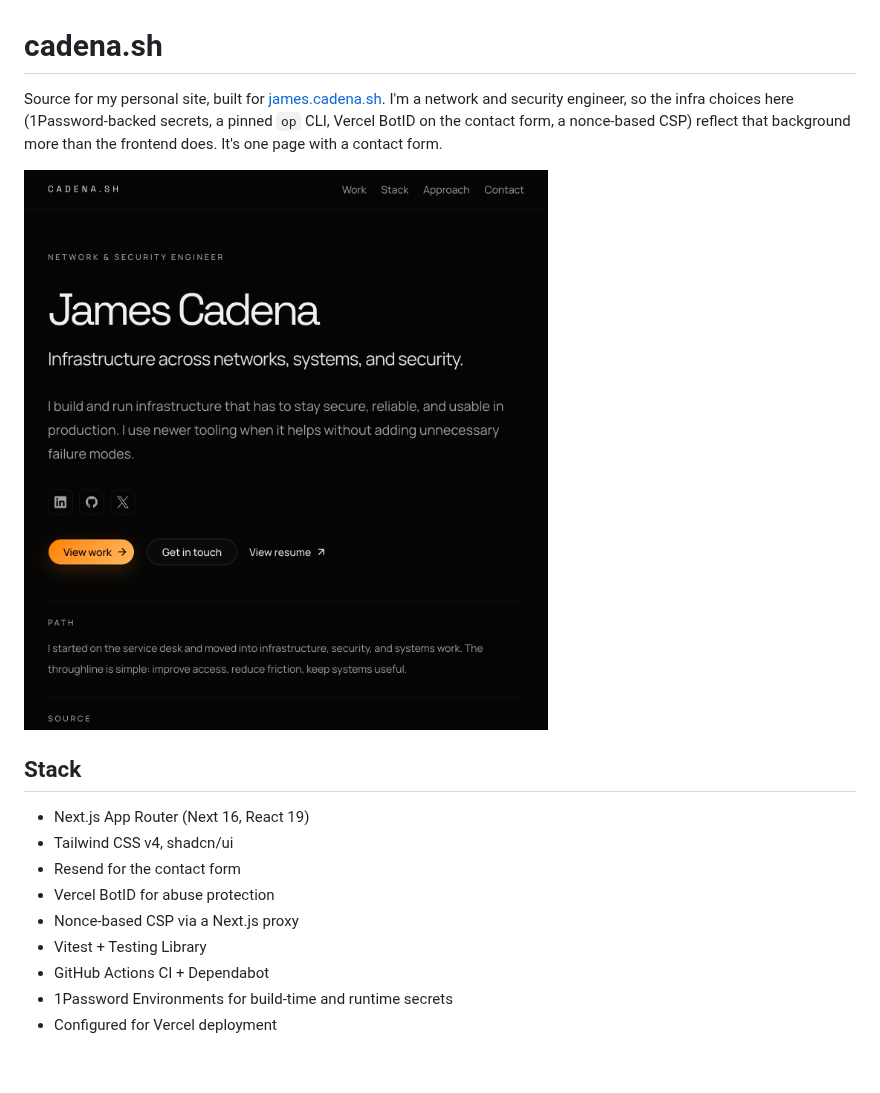
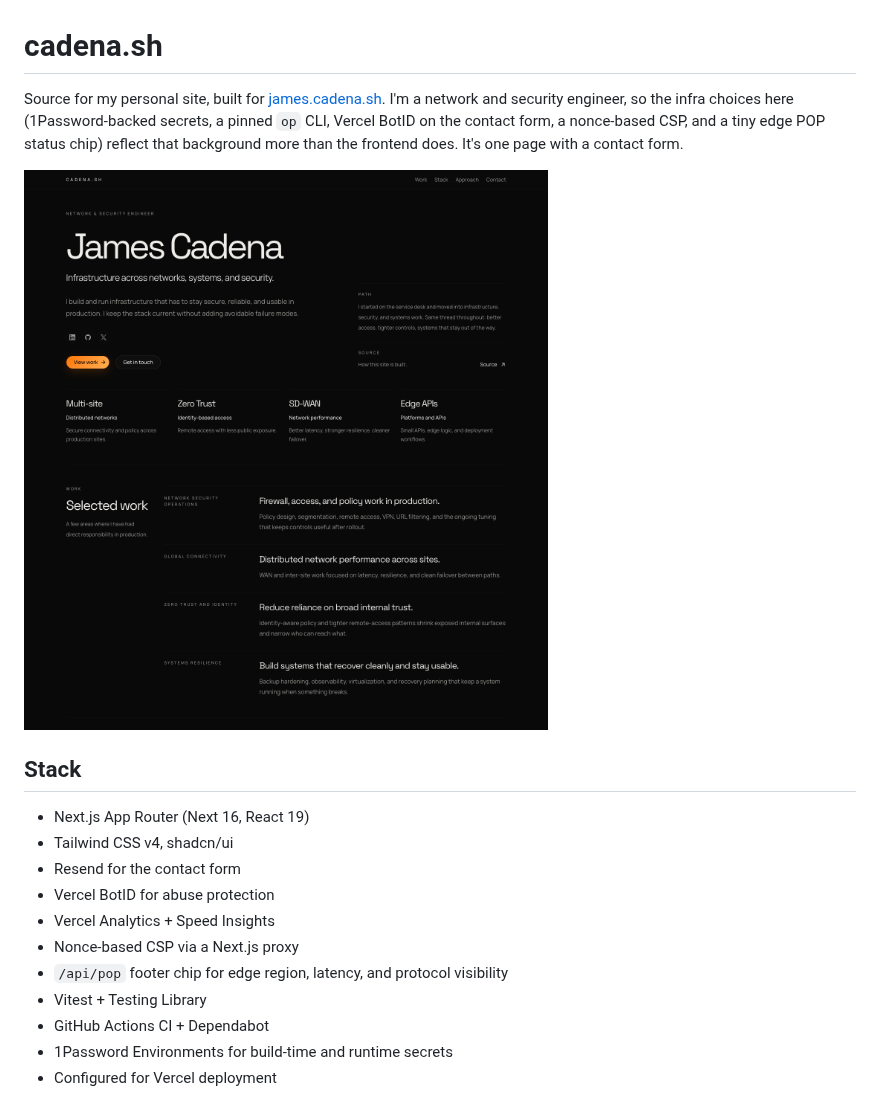
Before and after one commit to j-cadena-g/cadena-sh, a Markdown page: README.md, the part around the change. Drawn GitHub-style; pictures changed too: docs/screenshots/hero-desktop.png; blank space fills up the shorter version.

Commit message:
update README screenshot and stack notes
Refresh README screenshot and document current stack notes.

```diff
--- a/README.md
+++ b/README.md
@@ -1,6 +1,6 @@
 # cadena.sh
 
-Source for my personal site, built for [james.cadena.sh](https://james.cadena.sh). I'm a network and security engineer, so the infra choices here (1Password-backed secrets, a pinned `op` CLI, Vercel BotID on the contact form, a nonce-based CSP) reflect that background more than the frontend does. It's one page with a contact form.
+Source for my personal site, built for [james.cadena.sh](https://james.cadena.sh). I'm a network and security engineer, so the infra choices here (1Password-backed secrets, a pinned `op` CLI, Vercel BotID on the contact form, a nonce-based CSP, and a tiny edge POP status chip) reflect that background more than the frontend does. It's one page with a contact form.
 
 ![cadena.sh hero](./docs/screenshots/hero-desktop.png)
 
@@ -10,7 +10,9 @@ Source for my personal site, built for [james.cadena.sh](https://james.cadena.sh
 - Tailwind CSS v4, shadcn/ui
 - Resend for the contact form
 - Vercel BotID for abuse protection
+- Vercel Analytics + Speed Insights
 - Nonce-based CSP via a Next.js proxy
+- `/api/pop` footer chip for edge region, latency, and protocol visibility
 - Vitest + Testing Library
 - GitHub Actions CI + Dependabot
 - 1Password Environments for build-time and runtime secrets
```
